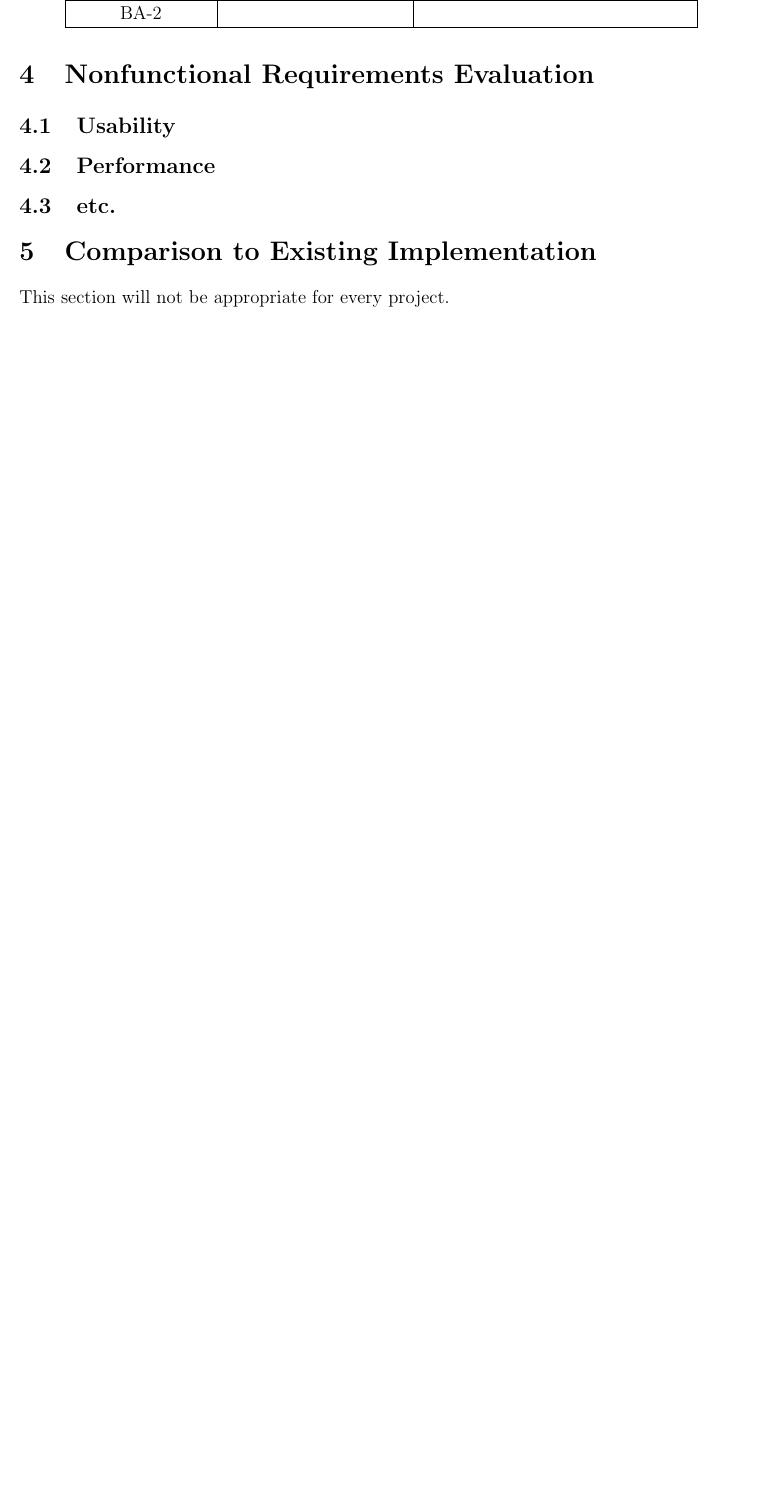
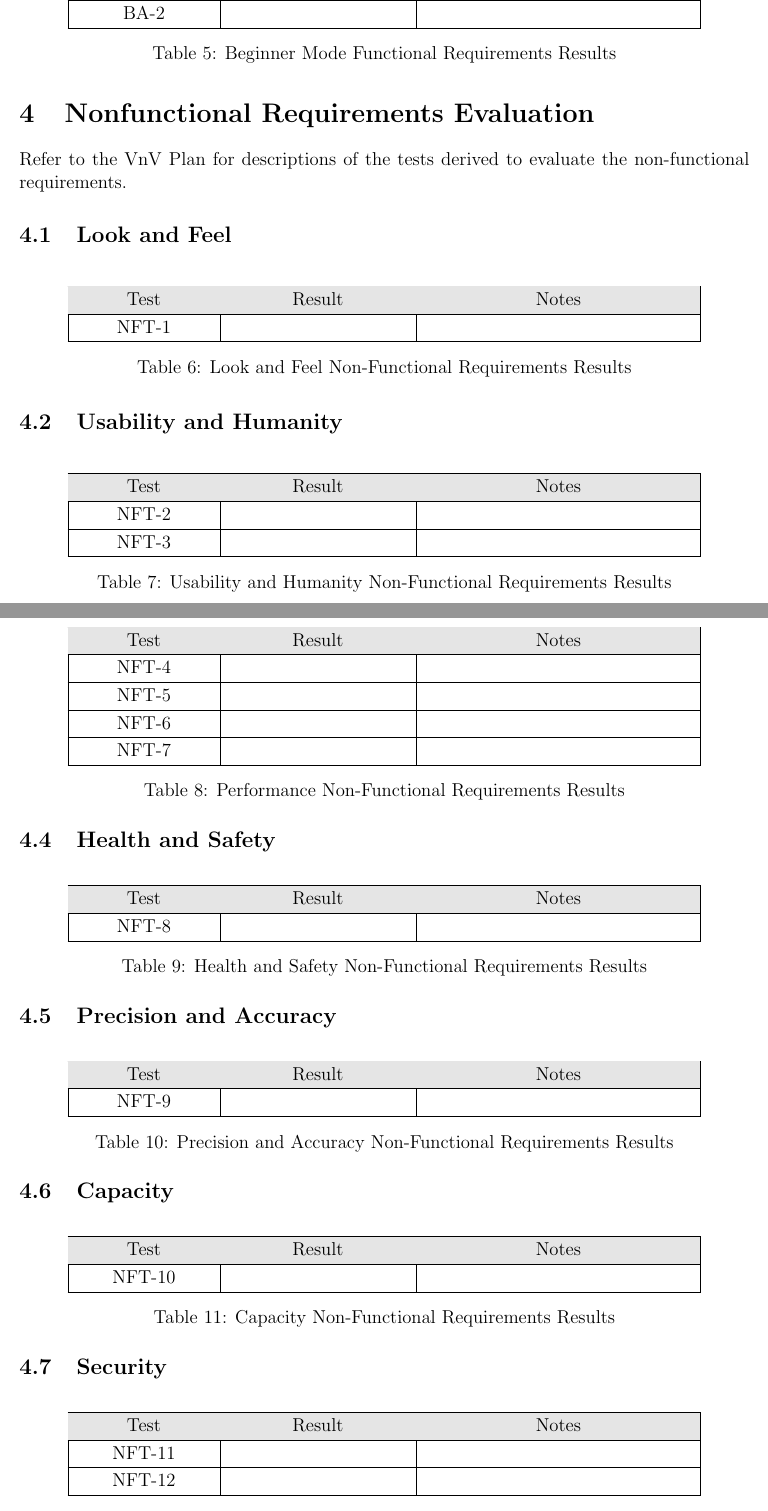
Before and after one commit to JonCels/chess-connect, a LaTeX document (docs/VnVReport/VnVReport.tex): part of page 6 of 8 before the commit and two parts of pages 8 and 9 of 11 after it, the two joined at a grey line, cut so that both start at the same text, the shorter picture padded with empty space. Compiled offline with pdfLaTeX.

Commit message:
add templace for non functional requirements

```diff
--- a/docs/VnVReport/VnVReport.tex
+++ b/docs/VnVReport/VnVReport.tex
@@ -230,20 +230,147 @@ Refer to the VnV Plan for descriptions of the tests derived to evaluate the func
       BA-2 &  & \\
       \hline
       \end{tabular}
-  \label{Table}
+  \caption{Beginner Mode Functional Requirements Results}
   \end{table}
 
 \section{Nonfunctional Requirements Evaluation}
+Refer to the VnV Plan for descriptions of the tests derived to evaluate the non-functional requirements.
 
-\subsection{Usability}
+\subsection{Look and Feel}
+
+\begin{table}[H]
+\centering
+    \setlength{\leftmargini}{0.4cm}
+    \begin{tabular}{| >{\centering\arraybackslash}m{3cm} |
+      >{\centering\arraybackslash}m{4cm} |
+      >{\centering\arraybackslash}m{6cm} |}
+    \hline
+    \rowcolor[gray]{0.9}
+    Test & Result & Notes\\
+    \hline
+    NFT-1 &  & \\
+    \hline
+    \end{tabular}
+\caption{Look and Feel Non-Functional Requirements Results}
+\end{table}
+
+\subsection{Usability and Humanity}
+
+\begin{table}[H]
+\centering
+    \setlength{\leftmargini}{0.4cm}
+    \begin{tabular}{| >{\centering\arraybackslash}m{3cm} |
+      >{\centering\arraybackslash}m{4cm} |
+      >{\centering\arraybackslash}m{6cm} |}
+    \hline
+    \rowcolor[gray]{0.9}
+    Test & Result & Notes\\
+    \hline
+    NFT-2 &  & \\
+    \hline
+    NFT-3 &  & \\
+    \hline
+    \end{tabular}
+\caption{Usability and Humanity Non-Functional Requirements Results}
+\end{table}
 
 \subsection{Performance}
 
-\subsection{etc.}
+\begin{table}[H]
+\centering
+    \setlength{\leftmargini}{0.4cm}
+    \begin{tabular}{| >{\centering\arraybackslash}m{3cm} |
+      >{\centering\arraybackslash}m{4cm} |
+      >{\centering\arraybackslash}m{6cm} |}
+    \hline
+    \rowcolor[gray]{0.9}
+    Test & Result & Notes\\
+    \hline
+    NFT-4 &  & \\
+    \hline
+    NFT-5 &  & \\
+    \hline
+    NFT-6 &  & \\
+    \hline
+    NFT-7 &  & \\
+    \hline
+    \end{tabular}
+\caption{Performance Non-Functional Requirements Results}
+\end{table}
 
-\section{Comparison to Existing Implementation}
+\subsection{Health and Safety}
 
-This section will not be appropriate for every project.
+\begin{table}[H]
+\centering
+    \setlength{\leftmargini}{0.4cm}
+    \begin{tabular}{| >{\centering\arraybackslash}m{3cm} |
+      >{\centering\arraybackslash}m{4cm} |
+      >{\centering\arraybackslash}m{6cm} |}
+    \hline
+    \rowcolor[gray]{0.9}
+    Test & Result & Notes\\
+    \hline
+    NFT-8 &  & \\
+    \hline
+    \end{tabular}
+\caption{Health and Safety Non-Functional Requirements Results}
+\end{table}
+
+\subsection{Precision and Accuracy}
+
+\begin{table}[H]
+\centering
+    \setlength{\leftmargini}{0.4cm}
+    \begin{tabular}{| >{\centering\arraybackslash}m{3cm} |
+      >{\centering\arraybackslash}m{4cm} |
+      >{\centering\arraybackslash}m{6cm} |}
+    \hline
+    \rowcolor[gray]{0.9}
+    Test & Result & Notes\\
+    \hline
+    NFT-9 &  & \\
+    \hline
+    \end{tabular}
+\caption{Precision and Accuracy Non-Functional Requirements Results}
+\end{table}
+
+\subsection{Capacity}
+
+\begin{table}[H]
+\centering
+    \setlength{\leftmargini}{0.4cm}
+    \begin{tabular}{| >{\centering\arraybackslash}m{3cm} |
+      >{\centering\arraybackslash}m{4cm} |
+      >{\centering\arraybackslash}m{6cm} |}
+    \hline
+    \rowcolor[gray]{0.9}
+    Test & Result & Notes\\
+    \hline
+    NFT-10 &  & \\
+    \hline
+    \end{tabular}
+\caption{Capacity Non-Functional Requirements Results}
+\end{table}
+
+\subsection{Security}
+
+\begin{table}[H]
+\centering
+    \setlength{\leftmargini}{0.4cm}
+    \begin{tabular}{| >{\centering\arraybackslash}m{3cm} |
+      >{\centering\arraybackslash}m{4cm} |
+      >{\centering\arraybackslash}m{6cm} |}
+    \hline
+    \rowcolor[gray]{0.9}
+    Test & Result & Notes\\
+    \hline
+    NFT-11 &  & \\
+    \hline
+    NFT-12 &  & \\
+    \hline
+    \end{tabular}
+\caption{Security Non-Functional Requirements Results}
+\end{table}
 
 \section{Unit Testing}
 
```
Also changed, not shown: docs/VnVReport/VnVReport.pdf, docs/VnVReport/VnVReport.tex (10 more changed lines).
